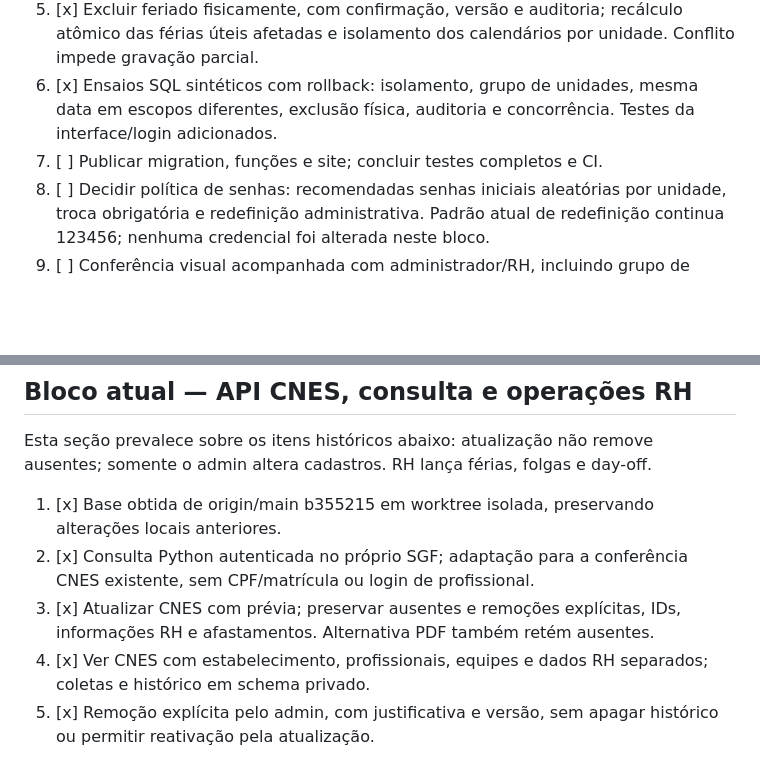
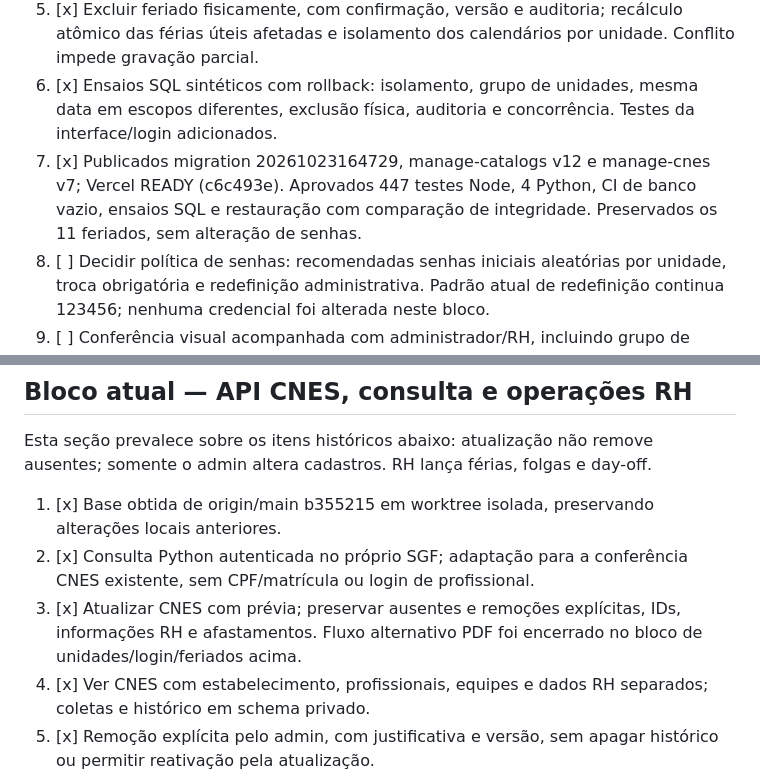
Before and after one commit to GuiPaicheco/SGF, a Markdown page: docs/pendencias.md, 2 parts joined by grey strips. Rendered like a GitHub page; blank space fills up the shorter version.

```diff
--- a/docs/pendencias.md
+++ b/docs/pendencias.md
@@ -8,7 +8,7 @@
 4. [x] Feriados gerais ou específicos para uma/várias unidades, com classificação federal/estadual/municipal/institucional. Dados antigos ficam gerais, sem inventar classificação normativa.
 5. [x] Excluir feriado fisicamente, com confirmação, versão e auditoria; recálculo atômico das férias úteis afetadas e isolamento dos calendários por unidade. Conflito impede gravação parcial.
 6. [x] Ensaios SQL sintéticos com rollback: isolamento, grupo de unidades, mesma data em escopos diferentes, exclusão física, auditoria e concorrência. Testes da interface/login adicionados.
-7. [ ] Publicar migration, funções e site; concluir testes completos e CI.
+7. [x] Publicados migration 20261023164729, manage-catalogs v12 e manage-cnes v7; Vercel READY (c6c493e). Aprovados 447 testes Node, 4 Python, CI de banco vazio, ensaios SQL e restauração com comparação de integridade. Preservados os 11 feriados, sem alteração de senhas.
 8. [ ] Decidir política de senhas: recomendadas senhas iniciais aleatórias por unidade, troca obrigatória e redefinição administrativa. Padrão atual de redefinição continua 123456; nenhuma credencial foi alterada neste bloco.
 9. [ ] Conferência visual acompanhada com administrador/RH, incluindo grupo de unidades, login e ficha CNES após a primeira atualização pela API.
 
@@ -26,7 +26,7 @@ Esta seção prevalece sobre os itens históricos abaixo: atualização não rem
 
 1. [x] Base obtida de origin/main b355215 em worktree isolada, preservando alterações locais anteriores.
 2. [x] Consulta Python autenticada no próprio SGF; adaptação para a conferência CNES existente, sem CPF/matrícula ou login de profissional.
-3. [x] Atualizar CNES com prévia; preservar ausentes e remoções explícitas, IDs, informações RH e afastamentos. Alternativa PDF também retém ausentes.
+3. [x] Atualizar CNES com prévia; preservar ausentes e remoções explícitas, IDs, informações RH e afastamentos. Fluxo alternativo PDF foi encerrado no bloco de unidades/login/feriados acima.
 4. [x] Ver CNES com estabelecimento, profissionais, equipes e dados RH separados; coletas e histórico em schema privado.
 5. [x] Remoção explícita pelo admin, com justificativa e versão, sem apagar histórico ou permitir reativação pela atualização.
 6. [x] Cadastrar dayoff substitui Visualizar cadastro; Lançar Folga registra autorização externa, sem banco de horas ou concessão automática.
```
Also changed, not shown: README.md (+5 -2 lines), docs/ATUALIZACAO_CNES.md (+4 -2 lines).
